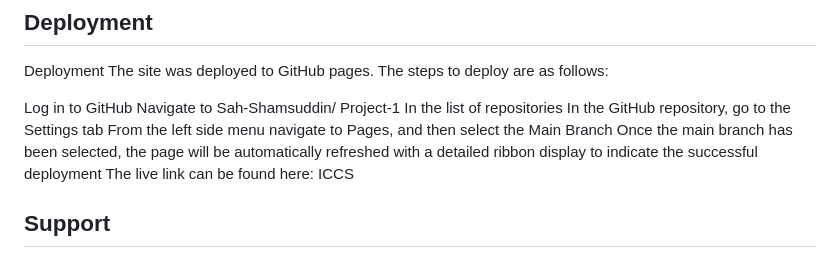
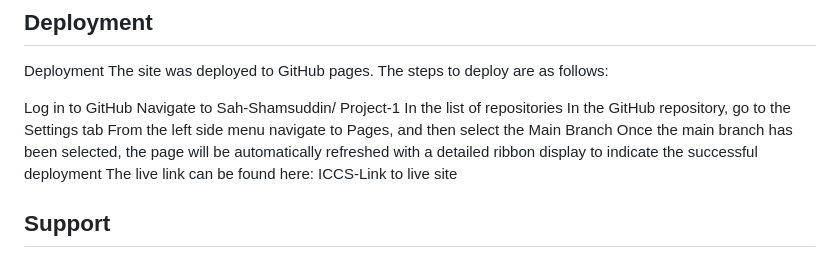
Before and after one commit to Sah-Shamsuddin/Project-1, a Markdown page: README.md, the part around one of its changes. Rendered like a GitHub page.

```diff
--- a/README.md
+++ b/README.md
@@ -62,7 +62,7 @@ Project-1
 In the GitHub repository, go to the Settings tab
 From the left side menu navigate to Pages, and then select the Main Branch
 Once the main branch has been selected, the page will be automatically refreshed with a detailed ribbon display to indicate the successful deployment
-The live link can be found here: ICCS
+The live link can be found here: ICCS-Link to live site
 
 ## Support
 
```
Also changed, not shown: other parts of README.md (+1 -1 lines).
